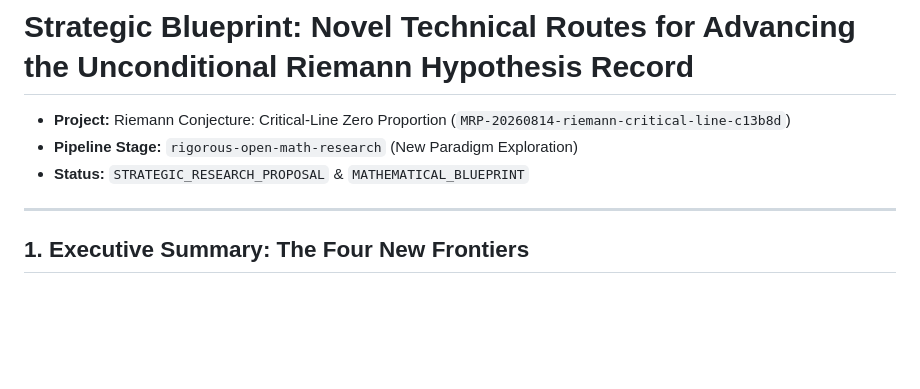
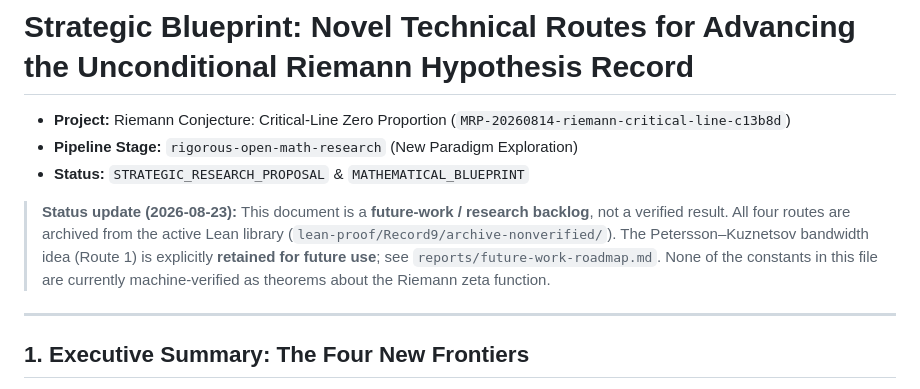
Before and after one commit to Zhongshan-Big-Jun/Riemann-Conjecture-Research, a Markdown page: reports/novel_technical_routes_riemann.md, the part around the change. GitHub-like rendering; blank space fills up the shorter version.

```diff
--- a/reports/novel_technical_routes_riemann.md
+++ b/reports/novel_technical_routes_riemann.md
@@ -3,6 +3,13 @@
 - **Project:** Riemann Conjecture: Critical-Line Zero Proportion (`MRP-20260814-riemann-critical-line-c13b8d`)
 - **Pipeline Stage:** `rigorous-open-math-research` (New Paradigm Exploration)
 - **Status:** `STRATEGIC_RESEARCH_PROPOSAL` & `MATHEMATICAL_BLUEPRINT`
+
+> **Status update (2026-08-23):** This document is a **future-work / research backlog**,
+> not a verified result. All four routes are archived from the active Lean library
+> (`lean-proof/Record9/archive-nonverified/`). The Petersson–Kuznetsov bandwidth idea
+> (Route 1) is explicitly **retained for future use**; see
+> `reports/future-work-roadmap.md`. None of the constants in this file are currently
+> machine-verified as theorems about the Riemann zeta function.
 
 ---
 
```
Also changed, not shown: lean-proof/STATUS.md (+8 -0 lines), reports/future-work-roadmap.md (added, +100 -0 lines).
